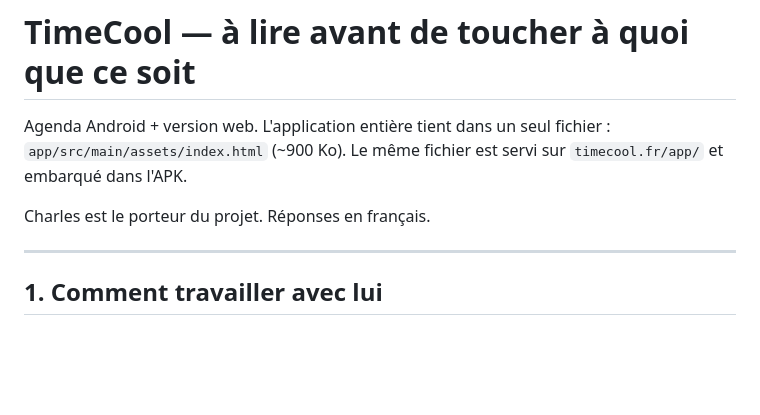
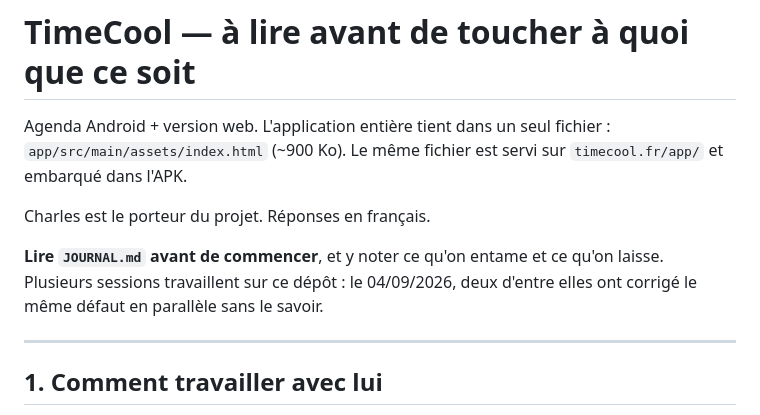
Before and after one commit to Charles55555/timecool-android-public-v2, a Markdown page: CLAUDE.md, the part around the change. Drawn GitHub-style; blank space fills up the shorter version.

```diff
--- a/CLAUDE.md
+++ b/CLAUDE.md
@@ -5,6 +5,11 @@ fichier : `app/src/main/assets/index.html` (~900 Ko). Le même fichier est
 servi sur `timecool.fr/app/` et embarqué dans l'APK.
 
 Charles est le porteur du projet. Réponses en français.
+
+**Lire `JOURNAL.md` avant de commencer**, et y noter ce qu'on entame et
+ce qu'on laisse. Plusieurs sessions travaillent sur ce dépôt : le
+04/09/2026, deux d'entre elles ont corrigé le même défaut en parallèle
+sans le savoir.
 
 ---
 
```
Also changed, not shown: JOURNAL.md (added, +75 -0 lines).
